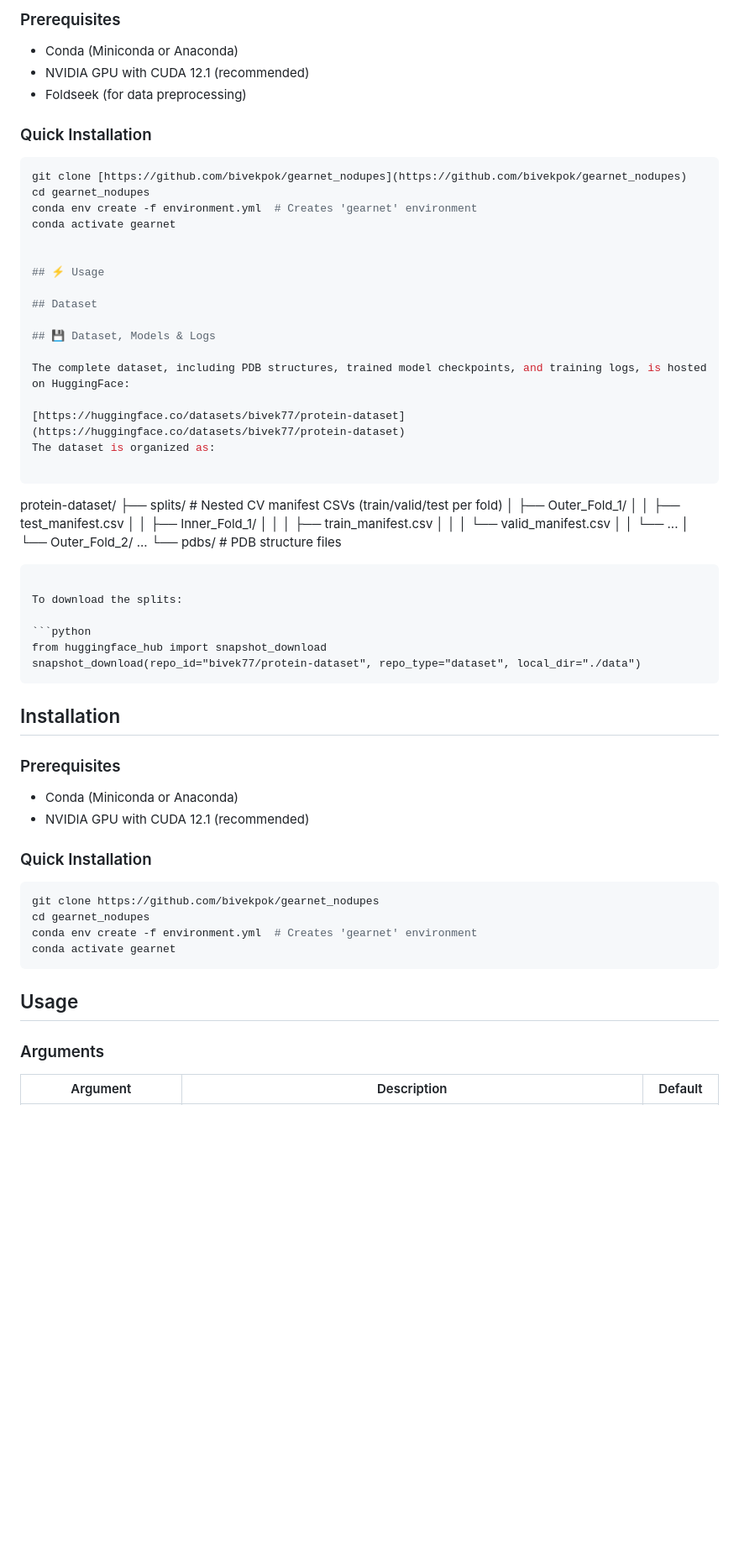
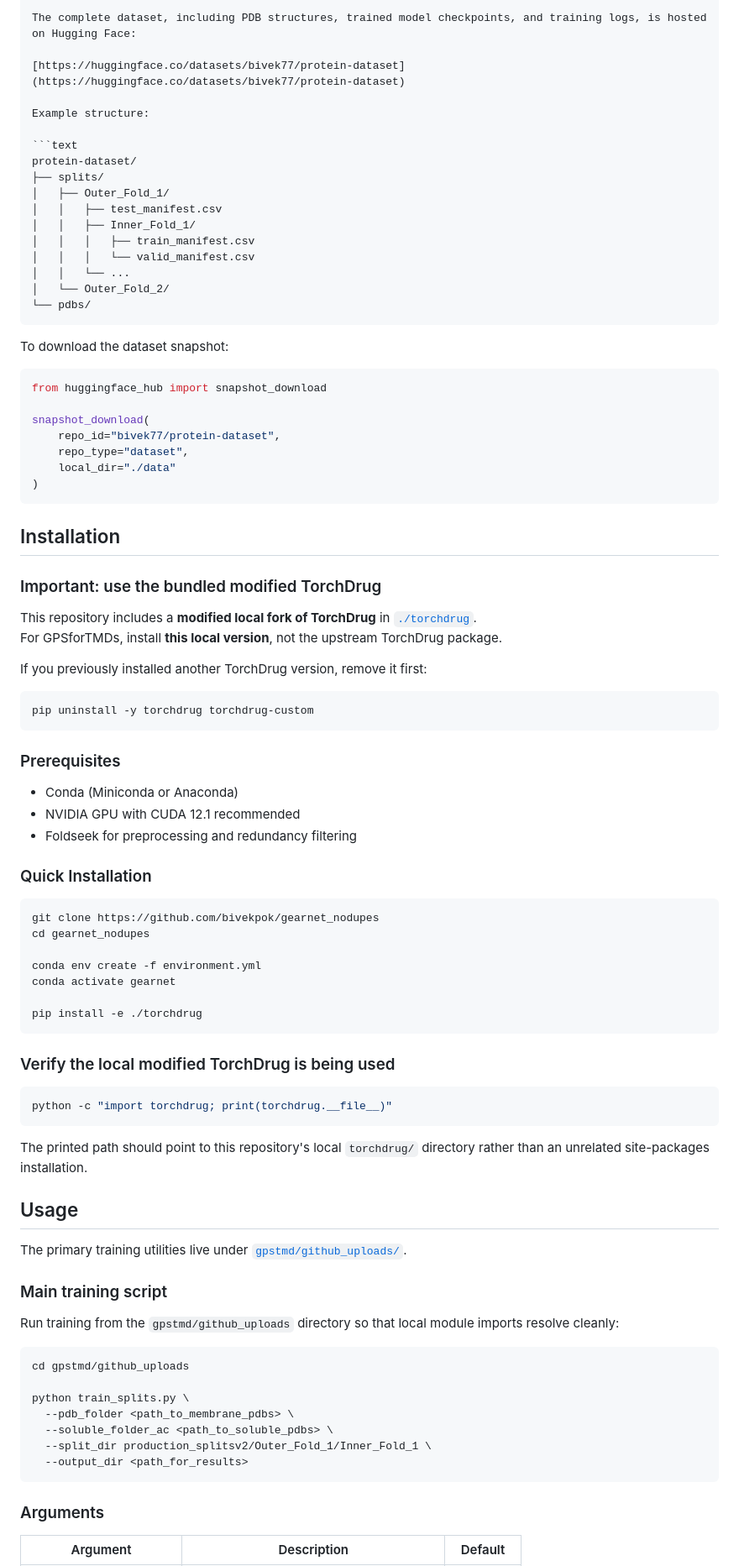
Before and after one commit to bivekpok/gearnet_nodupes, a Markdown page: README.md, the part around one of its changes. Shown at 84% size. Drawn GitHub-style; blank space fills up the shorter version.

````diff
--- a/README.md
+++ b/README.md
@@ -44,64 +66,91 @@ We use a custom data splitting strategy to dedicate specific data for hyperparam
 
-### Prerequisites
-- Conda (Miniconda or Anaconda)
-- NVIDIA GPU with CUDA 12.1 (recommended)
-- Foldseek (for data preprocessing)
-
-### Quick Installation
-```bash
-git clone [https://github.com/bivekpok/gearnet_nodupes](https://github.com/bivekpok/gearnet_nodupes)
-cd gearnet_nodupes
-conda env create -f environment.yml  # Creates 'gearnet' environment
-conda activate gearnet
-
-
-## ⚡️ Usage
-
-## Dataset
-
-## 💾 Dataset, Models & Logs
-
-The complete dataset, including PDB structures, trained model checkpoints, and training logs, is hosted on HuggingFace:
+The complete dataset, including PDB structures, trained model checkpoints, and training logs, is hosted on Hugging Face:
 
 [https://huggingface.co/datasets/bivek77/protein-dataset](https://huggingface.co/datasets/bivek77/protein-dataset)
-The dataset is organized as:
 
-```
+Example structure:
+
+```text
 protein-dataset/
-├── splits/          # Nested CV manifest CSVs (train/valid/test per fold)
+├── splits/
 │   ├── Outer_Fold_1/
 │   │   ├── test_manifest.csv
 │   │   ├── Inner_Fold_1/
 │   │   │   ├── train_manifest.csv
 │   │   │   └── valid_manifest.csv
 │   │   └── ...
-│   └── Outer_Fold_2/ ...
-└── pdbs/            # PDB structure files
+│   └── Outer_Fold_2/
+└── pdbs/
 ```
 
-To download the splits:
+To download the dataset snapshot:
 
 ```python
 from huggingface_hub import snapshot_download
-snapshot_download(repo_id="bivek77/protein-dataset", repo_type="dataset", local_dir="./data")
+
+snapshot_download(
+    repo_id="bivek77/protein-dataset",
+    repo_type="dataset",
+    local_dir="./data"
+)
 ```
 
 ## Installation
 
+### Important: use the bundled modified TorchDrug
+
+This repository includes a **modified local fork of TorchDrug** in [`./torchdrug`](./torchdrug).
+For GPSforTMDs, install **this local version**, not the upstream TorchDrug package.
+
+If you previously installed another TorchDrug version, remove it first:
+
+```bash
+pip uninstall -y torchdrug torchdrug-custom
+```
+
 ### Prerequisites
+
 - Conda (Miniconda or Anaconda)
-- NVIDIA GPU with CUDA 12.1 (recommended)
+- NVIDIA GPU with CUDA 12.1 recommended
+- Foldseek for preprocessing and redundancy filtering
 
 ### Quick Installation
 
 ```bash
 git clone https://github.com/bivekpok/gearnet_nodupes
 cd gearnet_nodupes
-conda env create -f environment.yml  # Creates 'gearnet' environment
+
+conda env create -f environment.yml
 conda activate gearnet
+
+pip install -e ./torchdrug
 ```
 
+### Verify the local modified TorchDrug is being used
+
+```bash
+python -c "import torchdrug; print(torchdrug.__file__)"
+```
+
+The printed path should point to this repository's local `torchdrug/` directory rather than an unrelated site-packages installation.
+
 ## Usage
+
+The primary training utilities live under [`gpstmd/github_uploads/`](./gpstmd/github_uploads).
+
+### Main training script
+
+Run training from the `gpstmd/github_uploads` directory so that local module imports resolve cleanly:
+
+```bash
+cd gpstmd/github_uploads
+
+python train_splits.py \
+  --pdb_folder <path_to_membrane_pdbs> \
+  --soluble_folder_ac <path_to_soluble_pdbs> \
+  --split_dir production_splitsv2/Outer_Fold_1/Inner_Fold_1 \
+  --output_dir <path_for_results>
+```
 
 ### Arguments
 
````
Also changed, not shown: other parts of README.md (+102 -58 lines).
